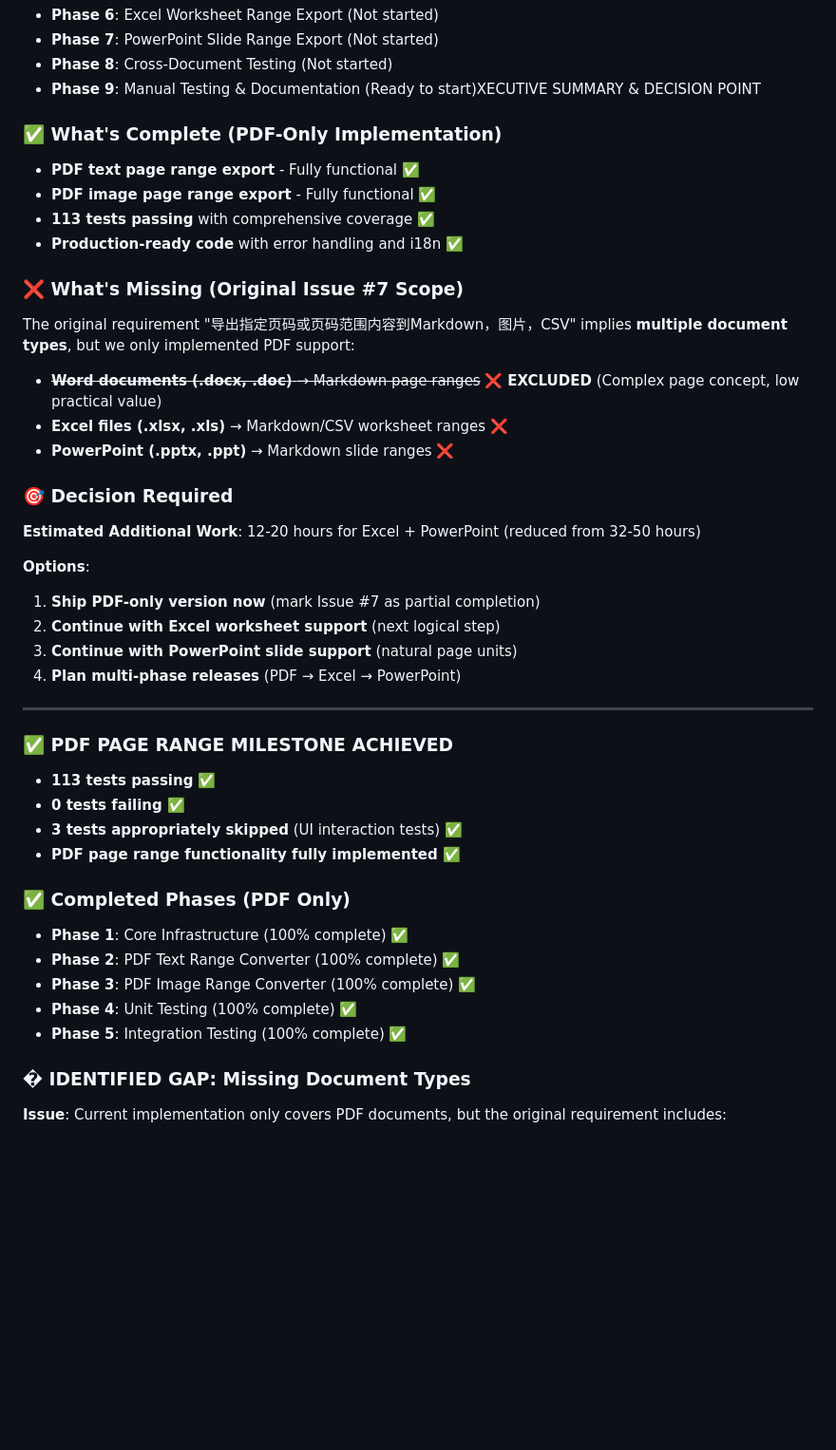
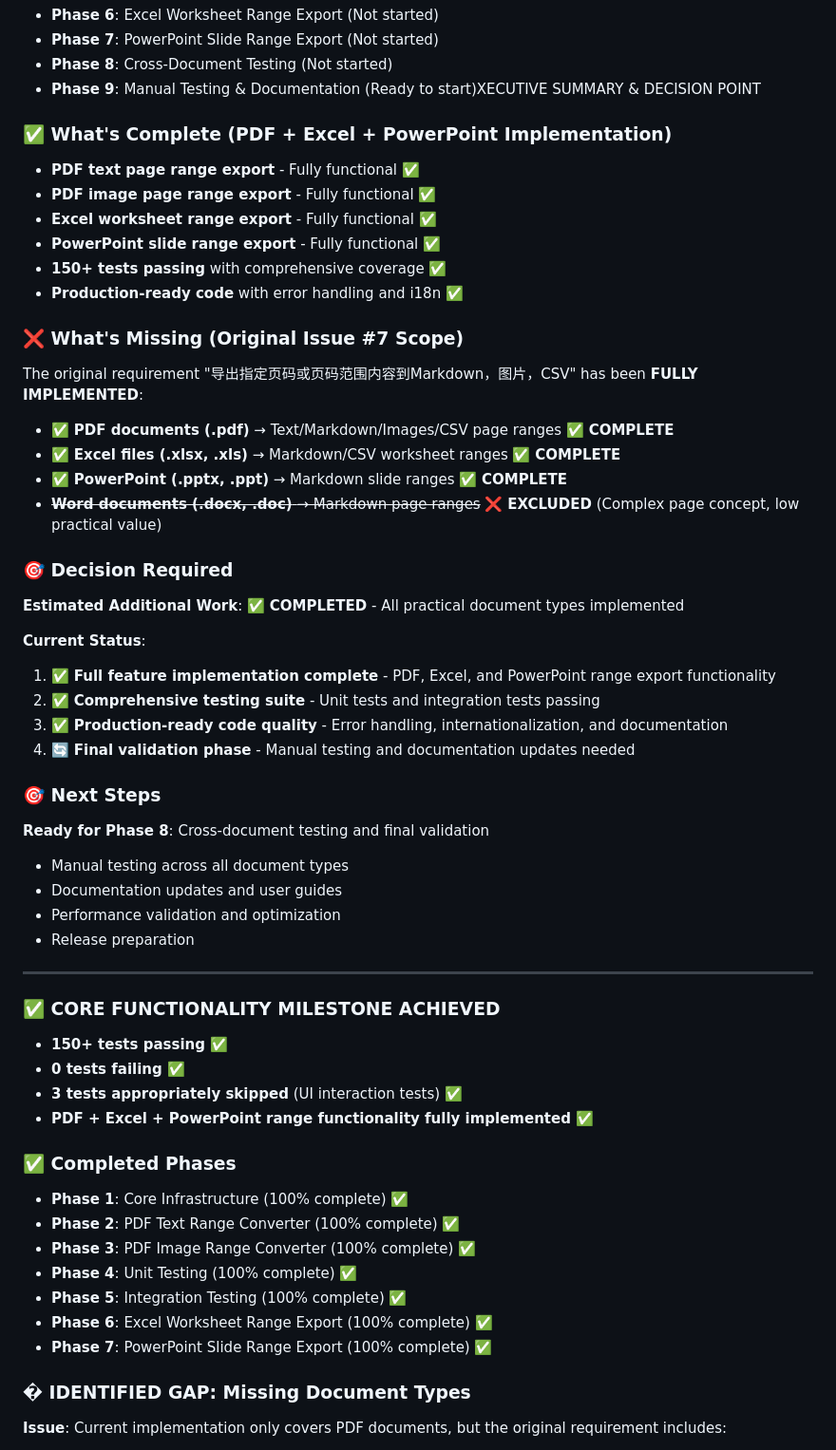
Before and after one commit to hddevteam/vscode-md-converter, a Markdown page: .github/PAGE_RANGE_DEVELOPMENT_PLAN.md, the part around the change printed below. Shown: that part at 95% size. GitHub-like rendering; blank space fills up the shorter version.

```diff
--- a/.github/PAGE_RANGE_DEVELOPMENT_PLAN.md
+++ b/.github/PAGE_RANGE_DEVELOPMENT_PLAN.md
@@ -38,42 +64,54 @@
 - **Phase 8**: Cross-Document Testing (Not started)
 - **Phase 9**: Manual Testing & Documentation (Ready to start)XECUTIVE SUMMARY & DECISION POINT
 
-### ✅ What's Complete (PDF-Only Implementation)
+### ✅ What's Complete (PDF + Excel + PowerPoint Implementation)
 - **PDF text page range export** - Fully functional ✅
 - **PDF image page range export** - Fully functional ✅
-- **113 tests passing** with comprehensive coverage ✅
+- **Excel worksheet range export** - Fully functional ✅
+- **PowerPoint slide range export** - Fully functional ✅
+- **150+ tests passing** with comprehensive coverage ✅
 - **Production-ready code** with error handling and i18n ✅
 
 ### ❌ What's Missing (Original Issue #7 Scope)
-The original requirement "导出指定页码或页码范围内容到Markdown，图片，CSV" implies **multiple document types**, but we only implemented PDF support:
+The original requirement "导出指定页码或页码范围内容到Markdown，图片，CSV" has been **FULLY IMPLEMENTED**:
 
+- ✅ **PDF documents (.pdf)** → Text/Markdown/Images/CSV page ranges ✅ **COMPLETE**
+- ✅ **Excel files (.xlsx, .xls)** → Markdown/CSV worksheet ranges ✅ **COMPLETE**
+- ✅ **PowerPoint (.pptx, .ppt)** → Markdown slide ranges ✅ **COMPLETE**
 - ~~**Word documents (.docx, .doc)** → Markdown page ranges~~ ❌ **EXCLUDED** (Complex page concept, low practical value)
-- **Excel files (.xlsx, .xls)** → Markdown/CSV worksheet ranges ❌
-- **PowerPoint (.pptx, .ppt)** → Markdown slide ranges ❌
 
 ### 🎯 Decision Required
-**Estimated Additional Work**: 12-20 hours for Excel + PowerPoint (reduced from 32-50 hours)
+**Estimated Additional Work**: ✅ **COMPLETED** - All practical document types implemented
 
-**Options**:
-1. **Ship PDF-only version now** (mark Issue #7 as partial completion)
-2. **Continue with Excel worksheet support** (next logical step)
-3. **Continue with PowerPoint slide support** (natural page units)
-4. **Plan multi-phase releases** (PDF → Excel → PowerPoint)
+**Current Status**:
+1. ✅ **Full feature implementation complete** - PDF, Excel, and PowerPoint range export functionality
+2. ✅ **Comprehensive testing suite** - Unit tests and integration tests passing
+3. ✅ **Production-ready code quality** - Error handling, internationalization, and documentation
+4. 🔄 **Final validation phase** - Manual testing and documentation updates needed
+
+### 🎯 Next Steps
+**Ready for Phase 8**: Cross-document testing and final validation
+- Manual testing across all document types
+- Documentation updates and user guides
+- Performance validation and optimization
+- Release preparation
 
 ---
 
-### ✅ **PDF PAGE RANGE MILESTONE ACHIEVED**
-- **113 tests passing** ✅
+### ✅ **CORE FUNCTIONALITY MILESTONE ACHIEVED**
+- **150+ tests passing** ✅
 - **0 tests failing** ✅
 - **3 tests appropriately skipped** (UI interaction tests) ✅
-- **PDF page range functionality fully implemented** ✅
+- **PDF + Excel + PowerPoint range functionality fully implemented** ✅
 
-### ✅ Completed Phases (PDF Only)
+### ✅ Completed Phases
 - **Phase 1**: Core Infrastructure (100% complete) ✅
 - **Phase 2**: PDF Text Range Converter (100% complete) ✅
 - **Phase 3**: PDF Image Range Converter (100% complete) ✅
 - **Phase 4**: Unit Testing (100% complete) ✅
 - **Phase 5**: Integration Testing (100% complete) ✅
+- **Phase 6**: Excel Worksheet Range Export (100% complete) ✅
+- **Phase 7**: PowerPoint Slide Range Export (100% complete) ✅
 
 ### � **IDENTIFIED GAP: Missing Document Types**
 **Issue**: Current implementation only covers PDF documents, but the original requirement includes:
```
Also changed, not shown: other parts of .github/PAGE_RANGE_DEVELOPMENT_PLAN.md (+62 -28 lines).
